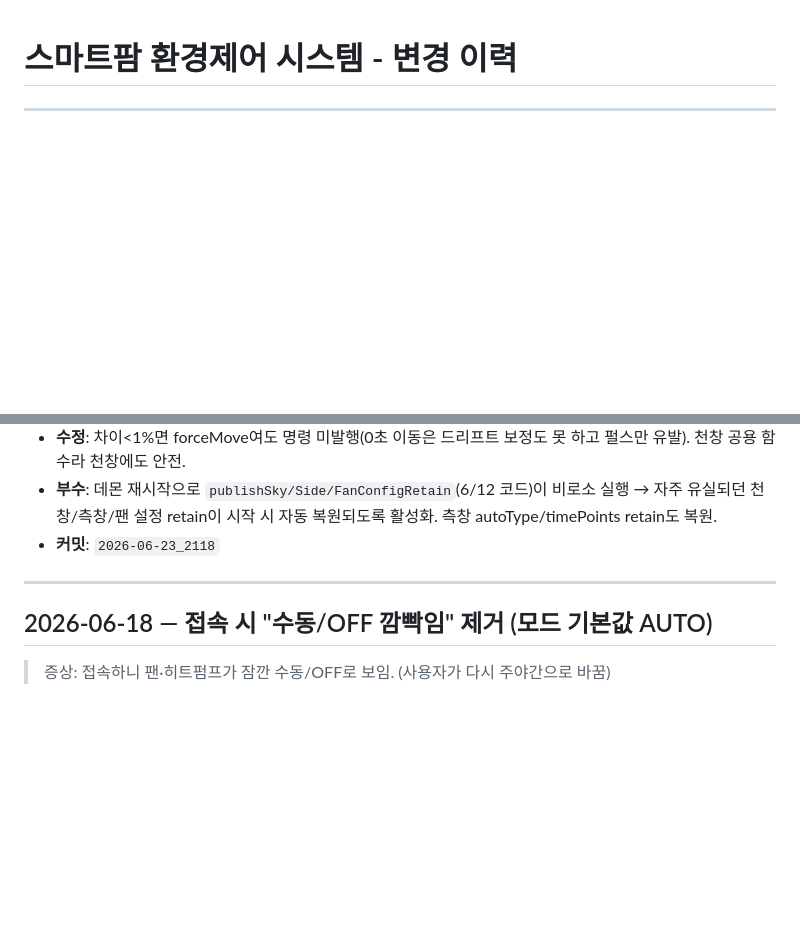
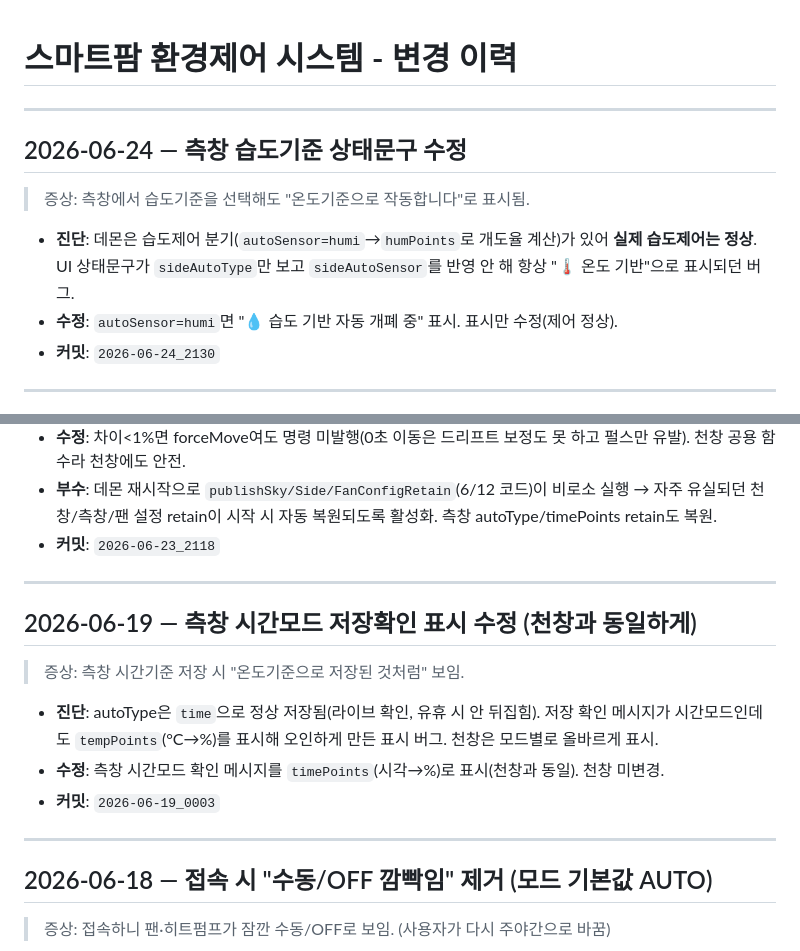
Before and after one commit to dolkim85/tansaeng, a Markdown page: CHANGELOG.md, 2 parts joined by grey strips. GitHub-like rendering; blank space fills up the shorter version.

Commit message:
2026-06-24_2201 CHANGELOG 누락분 보강 (6/19 저장확인, 6/24 습도기준 문구)
Co-Authored-By: Claude Opus 4.8 <noreply@anthropic.com>

```diff
--- a/CHANGELOG.md
+++ b/CHANGELOG.md
@@ -1,4 +1,14 @@
 # 스마트팜 환경제어 시스템 - 변경 이력
+
+---
+
+## 2026-06-24 — 측창 습도기준 상태문구 수정
+
+> 증상: 측창에서 습도기준을 선택해도 "온도기준으로 작동합니다"로 표시됨.
+
+- **진단**: 데몬은 습도제어 분기(`autoSensor=humi`→`humPoints`로 개도율 계산)가 있어 **실제 습도제어는 정상**. UI 상태문구가 `sideAutoType`만 보고 `sideAutoSensor`를 반영 안 해 항상 "🌡 온도 기반"으로 표시되던 버그.
+- **수정**: `autoSensor=humi`면 "💧 습도 기반 자동 개폐 중" 표시. 표시만 수정(제어 정상).
+- **커밋**: `2026-06-24_2130`
 
 ---
 
@@ -13,6 +23,16 @@
 
 ---
 
+
+## 2026-06-19 — 측창 시간모드 저장확인 표시 수정 (천창과 동일하게)
+
+> 증상: 측창 시간기준 저장 시 "온도기준으로 저장된 것처럼" 보임.
+
+- **진단**: autoType은 `time`으로 정상 저장됨(라이브 확인, 유휴 시 안 뒤집힘). 저장 확인 메시지가 시간모드인데도 `tempPoints`(°C→%)를 표시해 오인하게 만든 표시 버그. 천창은 모드별로 올바르게 표시.
+- **수정**: 측창 시간모드 확인 메시지를 `timePoints`(시각→%)로 표시(천창과 동일). 천창 미변경.
+- **커밋**: `2026-06-19_0003`
+
+---
 
 ## 2026-06-18 — 접속 시 "수동/OFF 깜빡임" 제거 (모드 기본값 AUTO)
 
```
